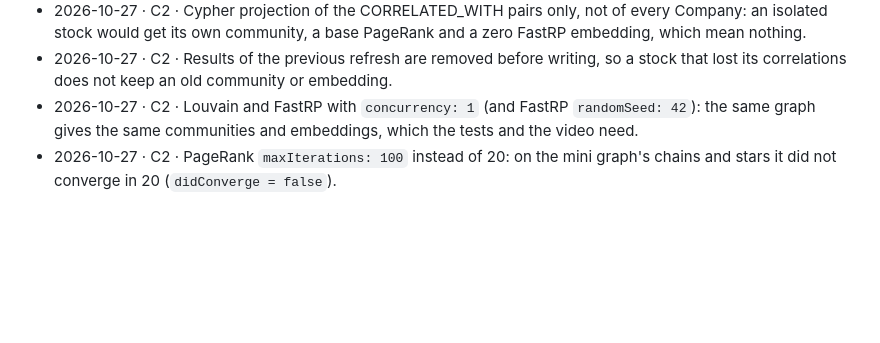
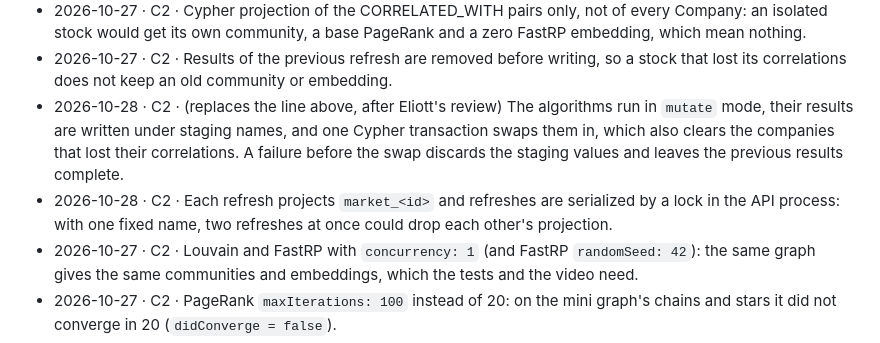
Before and after one commit to Polluxgnr/shockgraph-pea, a Markdown page: docs/decisions/c.md, the part around the change. Drawn GitHub-style; blank space fills up the shorter version.

Commit message:
docs(decisions): record the atomic GDS refresh

```diff
--- a/docs/decisions/c.md
+++ b/docs/decisions/c.md
@@ -14,6 +14,8 @@ One line per decision not settled by AGENTS.md: date, decision, why.
 - 2026-10-26 · C1 · FRED without an API key falls back to the public CSV export, so `FRED_API_KEY` stays optional.
 - 2026-10-27 · C2 · Cypher projection of the CORRELATED_WITH pairs only, not of every Company: an isolated stock would get its own community, a base PageRank and a zero FastRP embedding, which mean nothing.
 - 2026-10-27 · C2 · Results of the previous refresh are removed before writing, so a stock that lost its correlations does not keep an old community or embedding.
+- 2026-10-28 · C2 · (replaces the line above, after Eliott's review) The algorithms run in `mutate` mode, their results are written under staging names, and one Cypher transaction swaps them in, which also clears the companies that lost their correlations. A failure before the swap discards the staging values and leaves the previous results complete.
+- 2026-10-28 · C2 · Each refresh projects `market_<id>` and refreshes are serialized by a lock in the API process: with one fixed name, two refreshes at once could drop each other's projection.
 - 2026-10-27 · C2 · Louvain and FastRP with `concurrency: 1` (and FastRP `randomSeed: 42`): the same graph gives the same communities and embeddings, which the tests and the video need.
 - 2026-10-27 · C2 · PageRank `maxIterations: 100` instead of 20: on the mini graph's chains and stars it did not converge in 20 (`didConverge = false`).
 - 2026-10-27 · C2 · FastRP dimension 64: enough for ~1,500 projected stocks, small enough to store on every node (64 floats) for C3's features.
```
